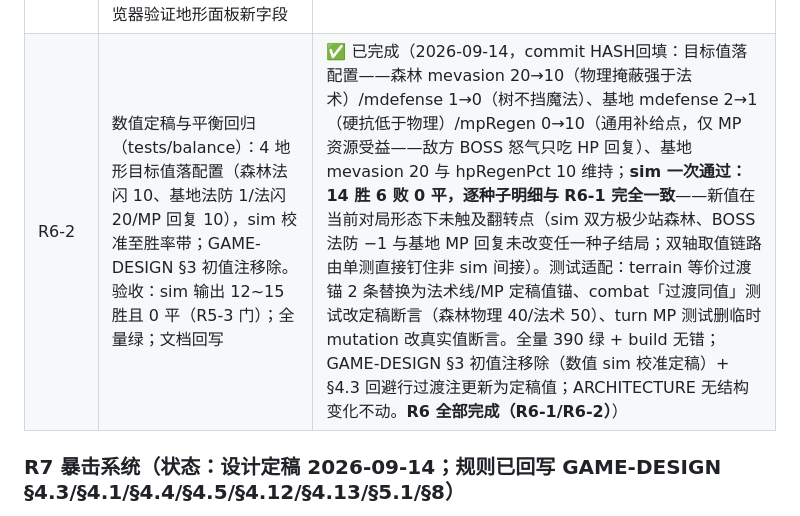
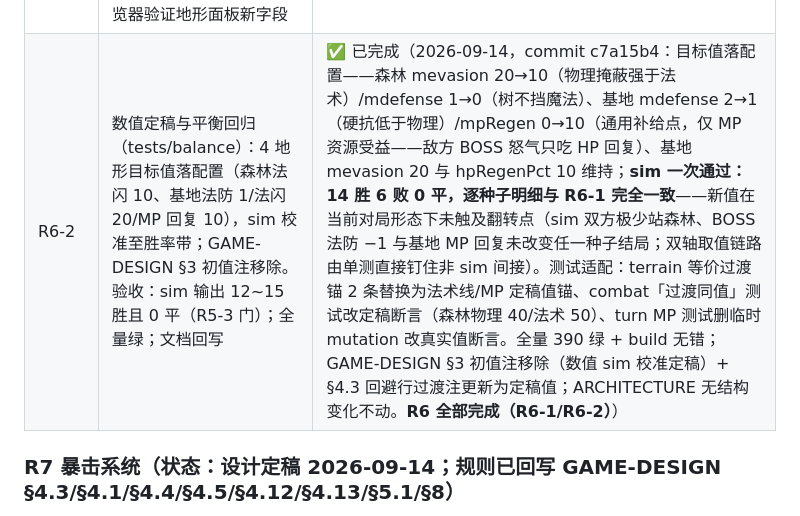
Before and after one commit to wlzhou-1987/SLG-DEMO-1, a Markdown page: docs/BACKLOG.md, the part around the change. Drawn GitHub-style.

Commit message:
docs: R6-2 完成记录 commit hash 回填

```diff
--- a/docs/BACKLOG.md
+++ b/docs/BACKLOG.md
@@ -194,7 +194,7 @@
 | issue | 内容与验收标准 | 状态 / 完成记录 |
 | --- | --- | --- |
 | R6-1 | 地形效果字段与消费点落地（配置+逻辑+UI）：TerrainConfig 显式 7 效果字段（`evasion`→`pevasion` 更名+全消费点适配）；calcEvade 双轴取 pevasion/mevasion、calcStrike 魔法线地形防接 mdefense、effectiveRangeMax 接 rangeBonus（即时读、飞行不享受）；基地 HP/MP 回复数据驱动化（删 `'base'` 硬编码、并入持有者阵营阶段推进 pipeline）；sidepanel 地形面板新字段显示；**行为等价过渡**——法闪/法防初值沿用物理线现值、MP 回复/射程全 0，sim 门不动。验收：新增 ≥8 测试（双轴地形防/闪独立取值、法防进魔法段、射程字段与飞行口径、回复数据驱动两资源、阵营阶段时机）；npm test 全绿（含 sim 带 12~15 胜 0 平不变）；build 无错；浏览器验证地形面板新字段 | ✅ 已完成（2026-09-14，commit 84e8eca：TerrainConfig 显式 7 效果字段全量落地〔evasion→pevasion 更名，森林/基地法闪法防沿用物理线现值、MP 回复/射程 0——R6-2 落目标值〕；calcStrike 地形防/闪按伤害线取双轴字段〔飞行不享复验〕；effectiveRangeMax 增可选 terrain 参数接 rangeBonus〔game targetSelect 按攻方站位、AI 择优按落位 dest；**警戒范围不含地形射程**——按落位变化的近似值，ai.ts 口径注〕；turn.ts 新增 applyTerrainRegen（hpRegenPct=ceil(maxHp×pct%) 封顶、mpRegen 仅 MP 资源、阵营过滤、死亡跳过）并入 game.tickPhase 与 sim 两处阶段管线（tickStatuses→tickResources→applyTerrainRegen 同层），startPlayerPhase 只重置标记〔删 'base' 硬编码，敌方 BOSS 回血时机移至敌方阶段开始——每轮频率量不变，sim 未翻转〕；sidepanel 地形面板 7 字段条件显示 + 修复缺 `<table>` 开标签的隐性 bug〔游离 tr 被 HTML 解析器丢弃，地形属性行自 M2 起未渲染过〕；issue 文本等价口径修正：法防初值沿用物理防现值而非 0〔现行魔法线已扣 pdefense，配 0 会直接改变伤害破坏 sim 门〕。新增 15 测试〔terrain 配置 5+combat 双轴与射程 4+turn 回复 6〕、全量 390 绿 + build 无错 + sim **14 胜 6 败 0 平带内不变**；浏览器验证〔vite+browser-use：森林=移动2/物防1/法防1/物闪20/法闪20、基地另 HP 回复10%、平原与山零值字段正确隐藏〕；ARCHITECTURE 六条目同步+覆盖率检查为空。范围外发现待议：getMoveCost/isPassable 硬编码地形名不读 moveCost 配置〔既有问题，未动〕） |
-| R6-2 | 数值定稿与平衡回归（tests/balance）：4 地形目标值落配置（森林法闪 10、基地法防 1/法闪 20/MP 回复 10），sim 校准至胜率带；GAME-DESIGN §3 初值注移除。验收：sim 输出 12~15 胜且 0 平（R5-3 门）；全量绿；文档回写 | ✅ 已完成（2026-09-14，commit HASH回填：目标值落配置——森林 mevasion 20→10（物理掩蔽强于法术）/mdefense 1→0（树不挡魔法）、基地 mdefense 2→1（硬抗低于物理）/mpRegen 0→10（通用补给点，仅 MP 资源受益——敌方 BOSS 怒气只吃 HP 回复）、基地 mevasion 20 与 hpRegenPct 10 维持；**sim 一次通过：14 胜 6 败 0 平，逐种子明细与 R6-1 完全一致**——新值在当前对局形态下未触及翻转点（sim 双方极少站森林、BOSS 法防 −1 与基地 MP 回复未改变任一种子结局；双轴取值链路由单测直接钉住非 sim 间接）。测试适配：terrain 等价过渡锚 2 条替换为法术线/MP 定稿值锚、combat「过渡同值」测试改定稿断言（森林物理 40/法术 50）、turn MP 测试删临时 mutation 改真实值断言。全量 390 绿 + build 无错；GAME-DESIGN §3 初值注移除（数值 sim 校准定稿）+ §4.3 回避行过渡注更新为定稿值；ARCHITECTURE 无结构变化不动。**R6 全部完成（R6-1/R6-2）**） |
+| R6-2 | 数值定稿与平衡回归（tests/balance）：4 地形目标值落配置（森林法闪 10、基地法防 1/法闪 20/MP 回复 10），sim 校准至胜率带；GAME-DESIGN §3 初值注移除。验收：sim 输出 12~15 胜且 0 平（R5-3 门）；全量绿；文档回写 | ✅ 已完成（2026-09-14，commit c7a15b4：目标值落配置——森林 mevasion 20→10（物理掩蔽强于法术）/mdefense 1→0（树不挡魔法）、基地 mdefense 2→1（硬抗低于物理）/mpRegen 0→10（通用补给点，仅 MP 资源受益——敌方 BOSS 怒气只吃 HP 回复）、基地 mevasion 20 与 hpRegenPct 10 维持；**sim 一次通过：14 胜 6 败 0 平，逐种子明细与 R6-1 完全一致**——新值在当前对局形态下未触及翻转点（sim 双方极少站森林、BOSS 法防 −1 与基地 MP 回复未改变任一种子结局；双轴取值链路由单测直接钉住非 sim 间接）。测试适配：terrain 等价过渡锚 2 条替换为法术线/MP 定稿值锚、combat「过渡同值」测试改定稿断言（森林物理 40/法术 50）、turn MP 测试删临时 mutation 改真实值断言。全量 390 绿 + build 无错；GAME-DESIGN §3 初值注移除（数值 sim 校准定稿）+ §4.3 回避行过渡注更新为定稿值；ARCHITECTURE 无结构变化不动。**R6 全部完成（R6-1/R6-2）**） |
 
 ### R7 暴击系统（状态：设计定稿 2026-09-14；规则已回写 GAME-DESIGN §4.3/§4.1/§4.4/§4.5/§4.12/§4.13/§5.1/§8）
 - 来源：R4 拆分（2026-09-07）
```
